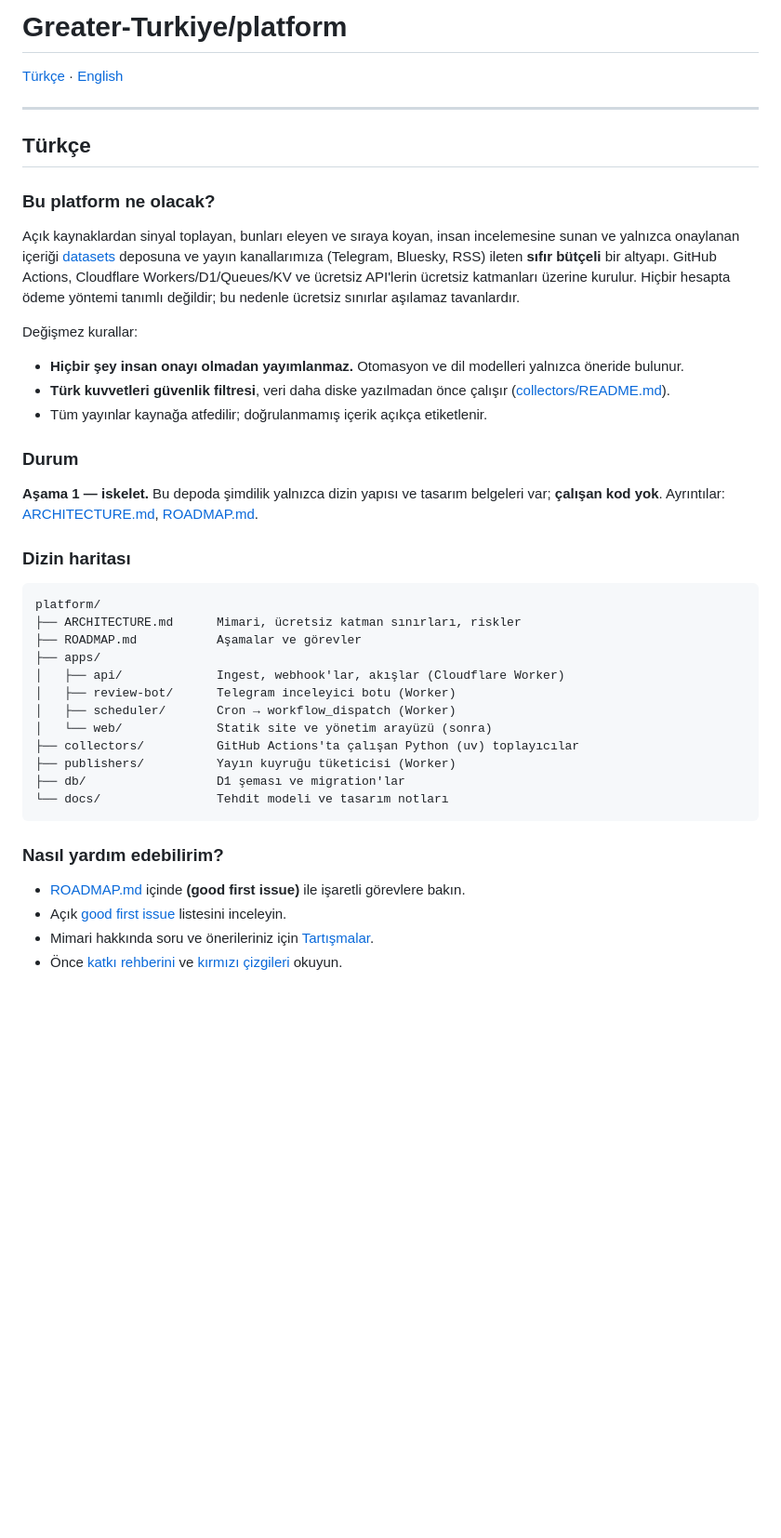
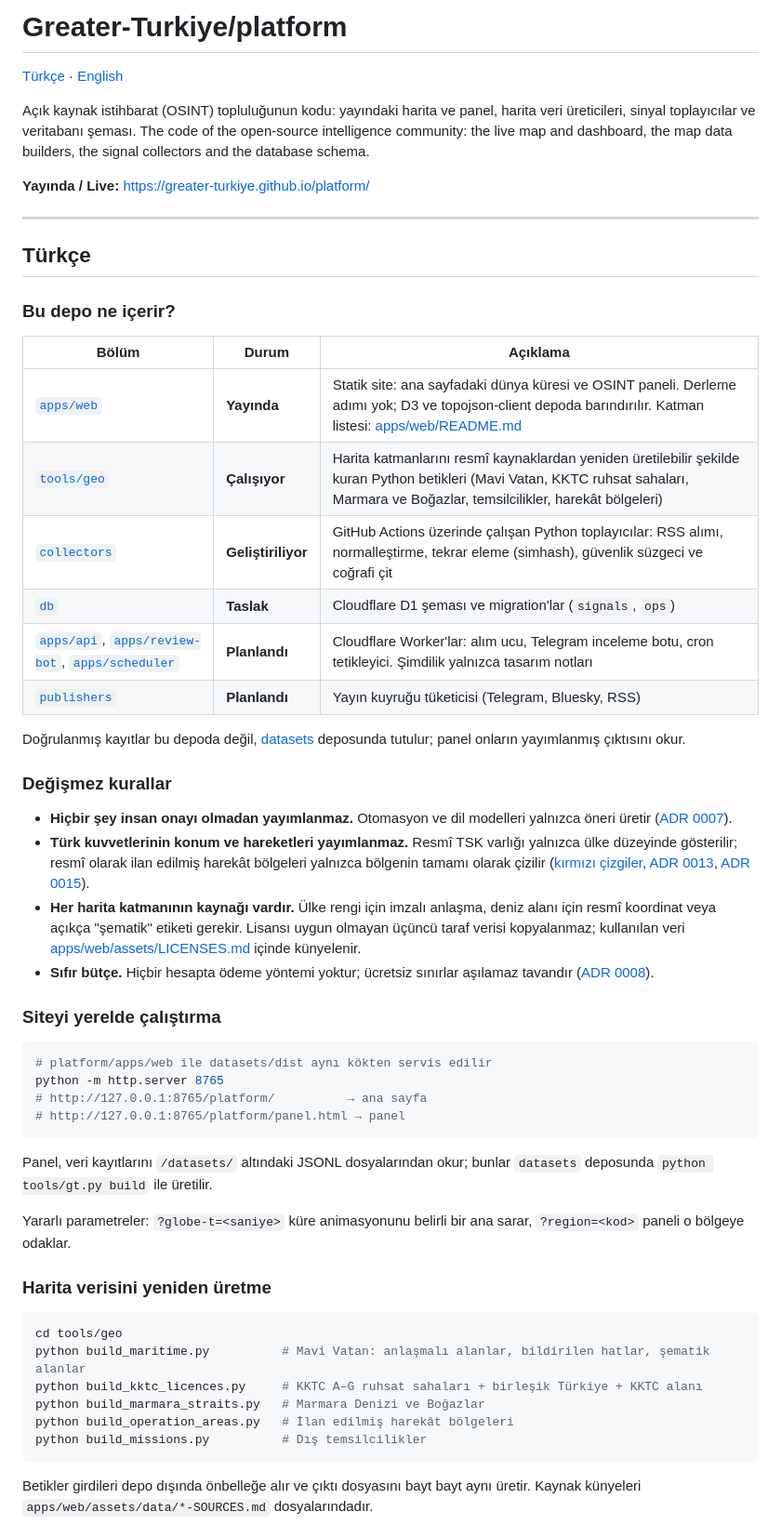
Before and after one commit to Greater-Turkiye/platform, a Markdown page: README.md, the part around one of its changes. Shown at 93% size. Drawn GitHub-style; blank space fills up the shorter version.

````diff
--- a/README.md
+++ b/README.md
@@ -1,45 +1,59 @@
 # Greater-Turkiye/platform
 
 [Türkçe](#türkçe) · [English](#english)
+
+Açık kaynak istihbarat (OSINT) topluluğunun kodu: yayındaki harita ve panel, harita veri üreticileri, sinyal toplayıcılar ve veritabanı şeması.
+The code of the open-source intelligence community: the live map and dashboard, the map data builders, the signal collectors and the database schema.
+
+**Yayında / Live:** <https://greater-turkiye.github.io/platform/>
 
 ---
 
 ## Türkçe
 
-### Bu platform ne olacak?
+### Bu depo ne içerir?
 
-Açık kaynaklardan sinyal toplayan, bunları eleyen ve sıraya koyan, insan incelemesine sunan ve yalnızca onaylanan içeriği [datasets](https://github.com/Greater-Turkiye/datasets) deposuna ve yayın kanallarımıza (Telegram, Bluesky, RSS) ileten **sıfır bütçeli** bir altyapı. GitHub Actions, Cloudflare Workers/D1/Queues/KV ve ücretsiz API'lerin ücretsiz katmanları üzerine kurulur. Hiçbir hesapta ödeme yöntemi tanımlı değildir; bu nedenle ücretsiz sınırlar aşılamaz tavanlardır.
+| Bölüm | Durum | Açıklama |
+|---|---|---|
+| [`apps/web`](apps/web) | **Yayında** | Statik site: ana sayfadaki dünya küresi ve OSINT paneli. Derleme adımı yok; D3 ve topojson-client depoda barındırılır. Katman listesi: [apps/web/README.md](apps/web/README.md) |
+| [`tools/geo`](tools/geo) | **Çalışıyor** | Harita katmanlarını resmî kaynaklardan yeniden üretilebilir şekilde kuran Python betikleri (Mavi Vatan, KKTC ruhsat sahaları, Marmara ve Boğazlar, temsilcilikler, harekât bölgeleri) |
+| [`collectors`](collectors) | **Geliştiriliyor** | GitHub Actions üzerinde çalışan Python toplayıcılar: RSS alımı, normalleştirme, tekrar eleme (simhash), güvenlik süzgeci ve coğrafi çit |
+| [`db`](db) | **Taslak** | Cloudflare D1 şeması ve migration'lar (`signals`, `ops`) |
+| [`apps/api`](apps/api), [`apps/review-bot`](apps/review-bot), [`apps/scheduler`](apps/scheduler) | **Planlandı** | Cloudflare Worker'lar: alım ucu, Telegram inceleme botu, cron tetikleyici. Şimdilik yalnızca tasarım notları |
+| [`publishers`](publishers) | **Planlandı** | Yayın kuyruğu tüketicisi (Telegram, Bluesky, RSS) |
 
-Değişmez kurallar:
+Doğrulanmış kayıtlar bu depoda değil, [datasets](https://github.com/Greater-Turkiye/datasets) deposunda tutulur; panel onların yayımlanmış çıktısını okur.
 
-- **Hiçbir şey insan onayı olmadan yayımlanmaz.** Otomasyon ve dil modelleri yalnızca öneride bulunur.
-- **Türk kuvvetleri güvenlik filtresi**, veri daha diske yazılmadan önce çalışır ([collectors/README.md](collectors/README.md)).
-- Tüm yayınlar kaynağa atfedilir; doğrulanmamış içerik açıkça etiketlenir.
+### Değişmez kurallar
 
-### Durum
+- **Hiçbir şey insan onayı olmadan yayımlanmaz.** Otomasyon ve dil modelleri yalnızca öneri üretir ([ADR 0007](https://github.com/Greater-Turkiye/handbook/blob/main/decisions/0007-human-in-the-loop-publishing.md)).
+- **Türk kuvvetlerinin konum ve hareketleri yayımlanmaz.** Resmî TSK varlığı yalnızca ülke düzeyinde gösterilir; resmî olarak ilan edilmiş harekât bölgeleri yalnızca bölgenin tamamı olarak çizilir ([kırmızı çizgiler](https://github.com/Greater-Turkiye/handbook/blob/main/tr/02-red-lines.md), [ADR 0013](https://github.com/Greater-Turkiye/handbook/blob/main/decisions/0013-map-layers-turkiye-perspective.md), [ADR 0015](https://github.com/Greater-Turkiye/handbook/blob/main/decisions/0015-announced-operation-areas.md)).
+- **Her harita katmanının kaynağı vardır.** Ülke rengi için imzalı anlaşma, deniz alanı için resmî koordinat veya açıkça "şematik" etiketi gerekir. Lisansı uygun olmayan üçüncü taraf verisi kopyalanmaz; kullanılan veri [apps/web/assets/LICENSES.md](apps/web/assets/LICENSES.md) içinde künyelenir.
+- **Sıfır bütçe.** Hiçbir hesapta ödeme yöntemi yoktur; ücretsiz sınırlar aşılamaz tavandır ([ADR 0008](https://github.com/Greater-Turkiye/handbook/blob/main/decisions/0008-zero-budget-infrastructure.md)).
 
-**Aşama 1 — iskelet.** Bu depoda şimdilik yalnızca dizin yapısı ve tasarım belgeleri var; **çalışan kod yok**. Ayrıntılar: [ARCHITECTURE.md](ARCHITECTURE.md), [ROADMAP.md](ROADMAP.md).
+### Siteyi yerelde çalıştırma
 
-### Dizin haritası
-
-```text
-platform/
-├── ARCHITECTURE.md      Mimari, ücretsiz katman sınırları, riskler
-├── ROADMAP.md           Aşamalar ve görevler
-├── apps/
-│   ├── api/             Ingest, webhook'lar, akışlar (Cloudflare Worker)
-│   ├── review-bot/      Telegram inceleyici botu (Worker)
-│   ├── scheduler/       Cron → workflow_dispatch (Worker)
-│   └── web/             Statik site ve yönetim arayüzü (sonra)
-├── collectors/          GitHub Actions'ta çalışan Python (uv) toplayıcılar
-├── publishers/          Yayın kuyruğu tüketicisi (Worker)
-├── db/                  D1 şeması ve migration'lar
-└── docs/                Tehdit modeli ve tasarım notları
+```bash
+# platform/apps/web ile datasets/dist aynı kökten servis edilir
+python -m http.server 8765
+# http://127.0.0.1:8765/platform/          → ana sayfa
+# http://127.0.0.1:8765/platform/panel.html → panel
 ```
 
-### Nasıl yardım edebilirim?
+Panel, veri kayıtlarını `/datasets/` altındaki JSONL dosyalarından okur; bunlar `datasets` deposunda `python tools/gt.py build` ile üretilir.
 
-- [ROADMAP.md](ROADMAP.md) içinde **(good first issue)** ile işaretli görevlere bakın.
-- Açık [good first issue](https://github.com/Greater-Turkiye/platform/issues?q=is%3Aissue+is%3Aopen+label%3A%22good+first+issue%22) listesini inceleyin.
-- Mimari hakkında soru ve önerileriniz için [Tartışmalar](https://github.com/orgs/Greater-Turkiye/discussions).
-- Önce [katkı rehberini](https://github.com/Greater-Turkiye/.github/blob/main/CONTRIBUTING.md) ve [kırmızı çizgileri](https://github.com/Greater-Turkiye/handbook/blob/main/tr/02-red-lines.md) okuyun.
+Yararlı parametreler: `?globe-t=<saniye>` küre animasyonunu belirli bir ana sarar, `?region=<kod>` paneli o bölgeye odaklar.
+
+### Harita verisini yeniden üretme
+
+```bash
+cd tools/geo
+python build_maritime.py          # Mavi Vatan: anlaşmalı alanlar, bildirilen hatlar, şematik alanlar
+python build_kktc_licences.py     # KKTC A–G ruhsat sahaları + birleşik Türkiye + KKTC alanı
+python build_marmara_straits.py   # Marmara Denizi ve Boğazlar
+python build_operation_areas.py   # İlan edilmiş harekât bölgeleri
+python build_missions.py          # Dış temsilcilikler
+```
+
+Betikler girdileri depo dışında önbelleğe alır ve çıktı dosyasını bayt bayt aynı üretir. Kaynak künyeleri `apps/web/assets/data/*-SOURCES.md` dosyalarındadır.
+
````
Also changed, not shown: other parts of README.md (+75 -30 lines), CLAUDE.md (added, +46 -0 lines).
